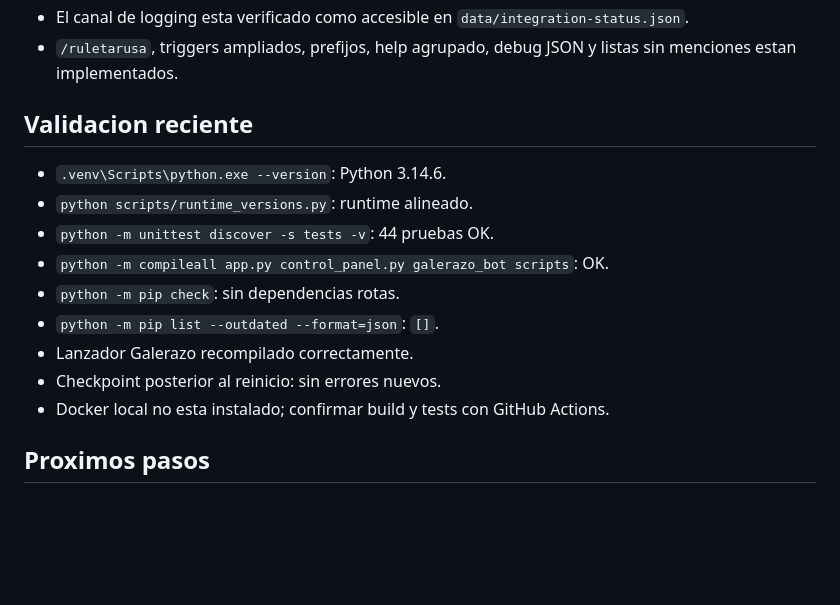
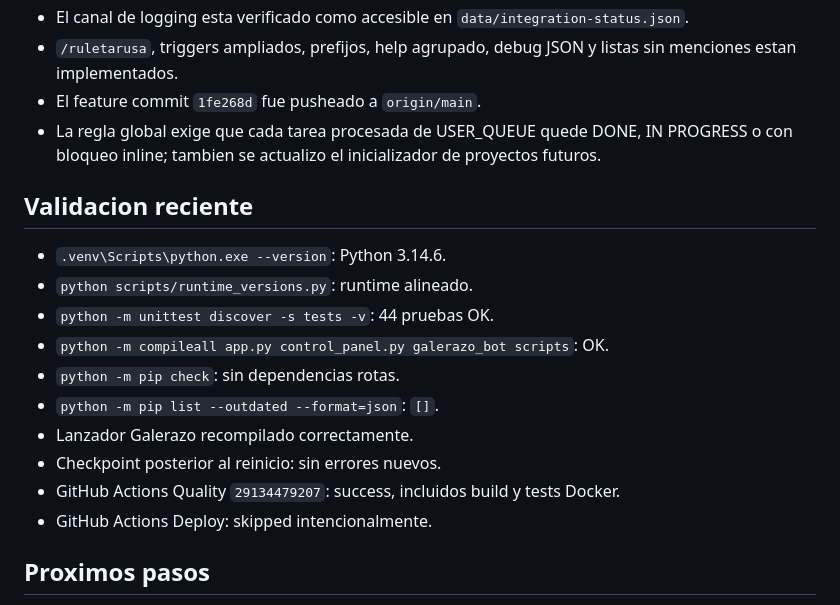
Before and after one commit to ldebortoli/galerazo-telegram-bot, a Markdown page: .codex/SESSION_HANDOFF.md, the part around the change. GitHub-like rendering; blank space fills up the shorter version.

Commit message:
Record successful queue validation

```diff
--- a/.codex/SESSION_HANDOFF.md
+++ b/.codex/SESSION_HANDOFF.md
@@ -25,6 +25,8 @@ No hay tareas autonomas pendientes. Solo quedan dos tareas bloqueadas por input
 - El bot fue reiniciado con el codigo actual y esta activo bajo el PID de control `5076`; polling, logging y startup respondieron HTTP 200.
 - El canal de logging esta verificado como accesible en `data/integration-status.json`.
 - `/ruletarusa`, triggers ampliados, prefijos, help agrupado, debug JSON y listas sin menciones estan implementados.
+- El feature commit `1fe268d` fue pusheado a `origin/main`.
+- La regla global exige que cada tarea procesada de USER_QUEUE quede DONE, IN PROGRESS o con bloqueo inline; tambien se actualizo el inicializador de proyectos futuros.
 
 ## Validacion reciente
 
@@ -36,7 +38,8 @@ No hay tareas autonomas pendientes. Solo quedan dos tareas bloqueadas por input
 - `python -m pip list --outdated --format=json`: `[]`.
 - Lanzador Galerazo recompilado correctamente.
 - Checkpoint posterior al reinicio: sin errores nuevos.
-- Docker local no esta instalado; confirmar build y tests con GitHub Actions.
+- GitHub Actions Quality `29134479207`: success, incluidos build y tests Docker.
+- GitHub Actions Deploy: skipped intencionalmente.
 
 ## Proximos pasos
 
```
